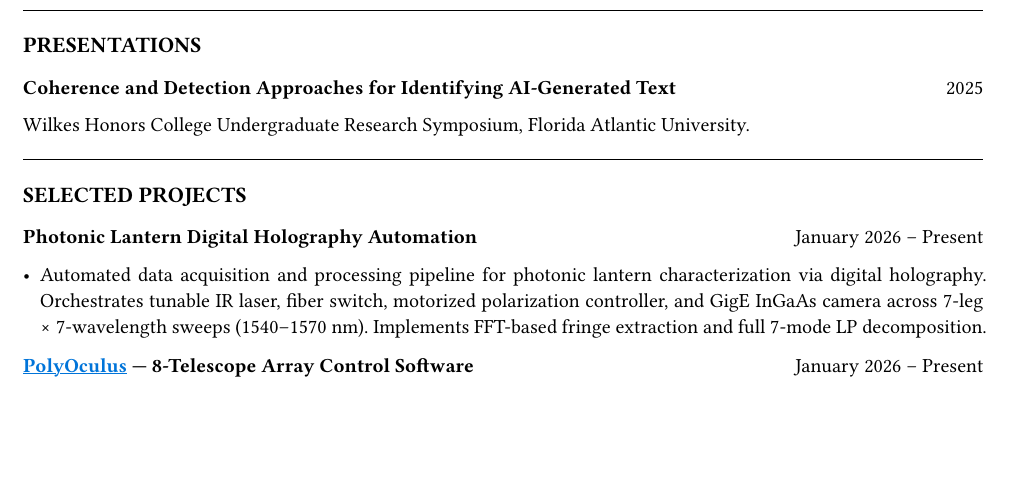
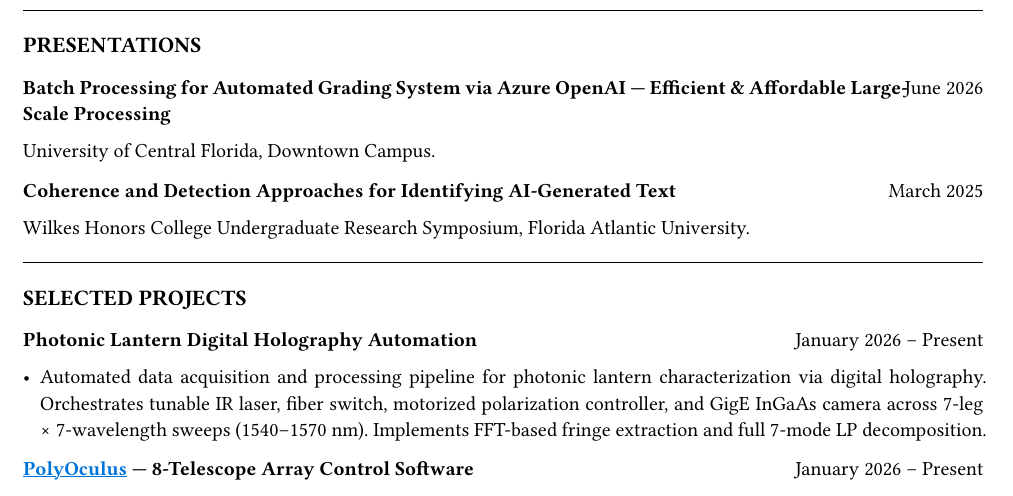
Before and after one commit to jeebuscrossaint/jeebuscrossaint.github.io, a Typst document (cv.typ): part of page 2 of 3, cut so that both start at the same text, the shorter picture padded with empty space. The pictures show the PDF file cv.pdf that the author committed with the source.

Commit message:
cv: add ESTELA Azure OpenAI batch-grading presentation, date AI talk to March 2025
Co-Authored-By: Claude Opus 4.8 (1M context) <noreply@anthropic.com>

```diff
--- a/cv.typ
+++ b/cv.typ
@@ -107,7 +107,14 @@
 
 #grid(
   columns: (1fr, auto),
-  [*Coherence and Detection Approaches for Identifying AI-Generated Text*], [2025]
+  [*Batch Processing for Automated Grading System via Azure OpenAI — Efficient & Affordable Large-Scale Processing*], [June 2026]
+)
+University of Central Florida, Downtown Campus.
+
+#v(0.15em)
+#grid(
+  columns: (1fr, auto),
+  [*Coherence and Detection Approaches for Identifying AI-Generated Text*], [March 2025]
 )
 Wilkes Honors College Undergraduate Research Symposium, Florida Atlantic University.
 
```
Also changed, not shown: cv.pdf.
